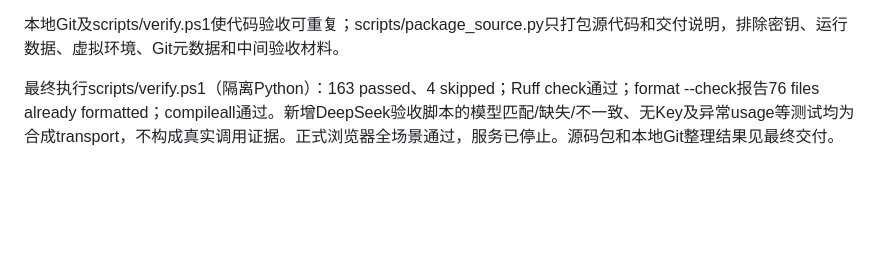
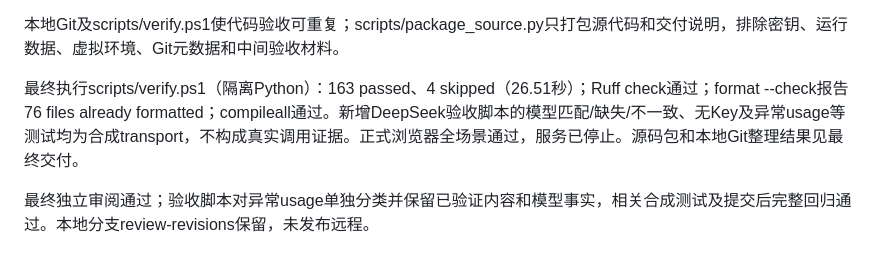
Before and after one commit to haihaihai112/finance-agent, a Markdown page: docs/verification.md, the part around one of its changes. Drawn GitHub-style; blank space fills up the shorter version.

Commit message:
docs: finalize post-review verification record

```diff
--- a/docs/verification.md
+++ b/docs/verification.md
@@ -55,4 +55,6 @@ Playwright驱动真实Edge，项目虚拟环境、无DeepSeek密钥、stdio MCP
 本地Git及scripts/verify.ps1使代码验收可重复；scripts/package_source.py只打包源代码和交付说明，排除密钥、运行数据、虚拟环境、Git元数据和中间验收材料。
 
 
-最终执行scripts/verify.ps1（隔离Python）：163 passed、4 skipped；Ruff check通过；format --check报告76 files already formatted；compileall通过。新增DeepSeek验收脚本的模型匹配/缺失/不一致、无Key及异常usage等测试均为合成transport，不构成真实调用证据。正式浏览器全场景通过，服务已停止。源码包和本地Git整理结果见最终交付。
+最终执行scripts/verify.ps1（隔离Python）：163 passed、4 skipped（26.51秒）；Ruff check通过；format --check报告76 files already formatted；compileall通过。新增DeepSeek验收脚本的模型匹配/缺失/不一致、无Key及异常usage等测试均为合成transport，不构成真实调用证据。正式浏览器全场景通过，服务已停止。源码包和本地Git整理结果见最终交付。
+
+最终独立审阅通过；验收脚本对异常usage单独分类并保留已验证内容和模型事实，相关合成测试及提交后完整回归通过。本地分支review-revisions保留，未发布远程。
```
Also changed, not shown: other parts of docs/verification.md (+1 -1 lines).
